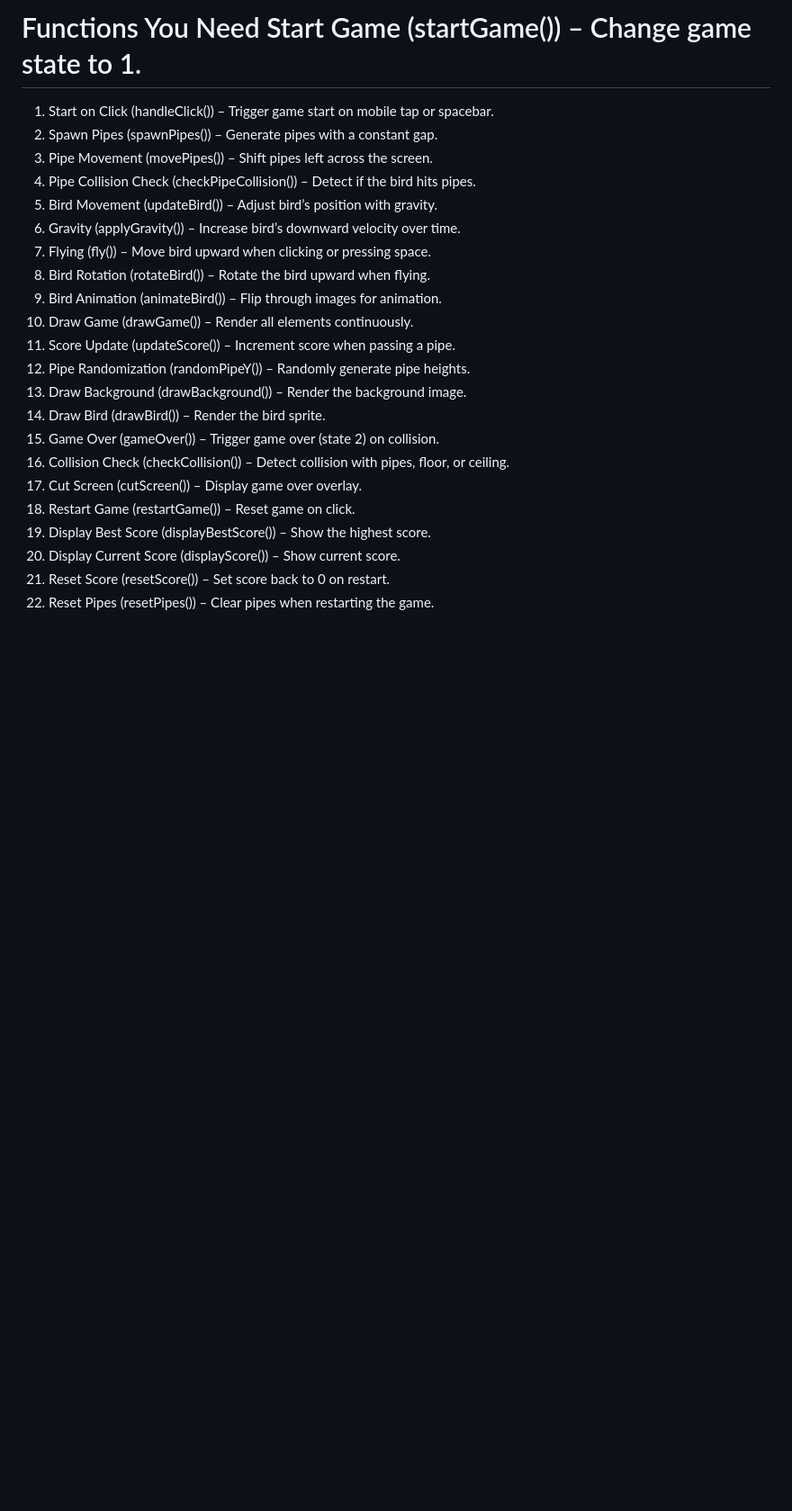
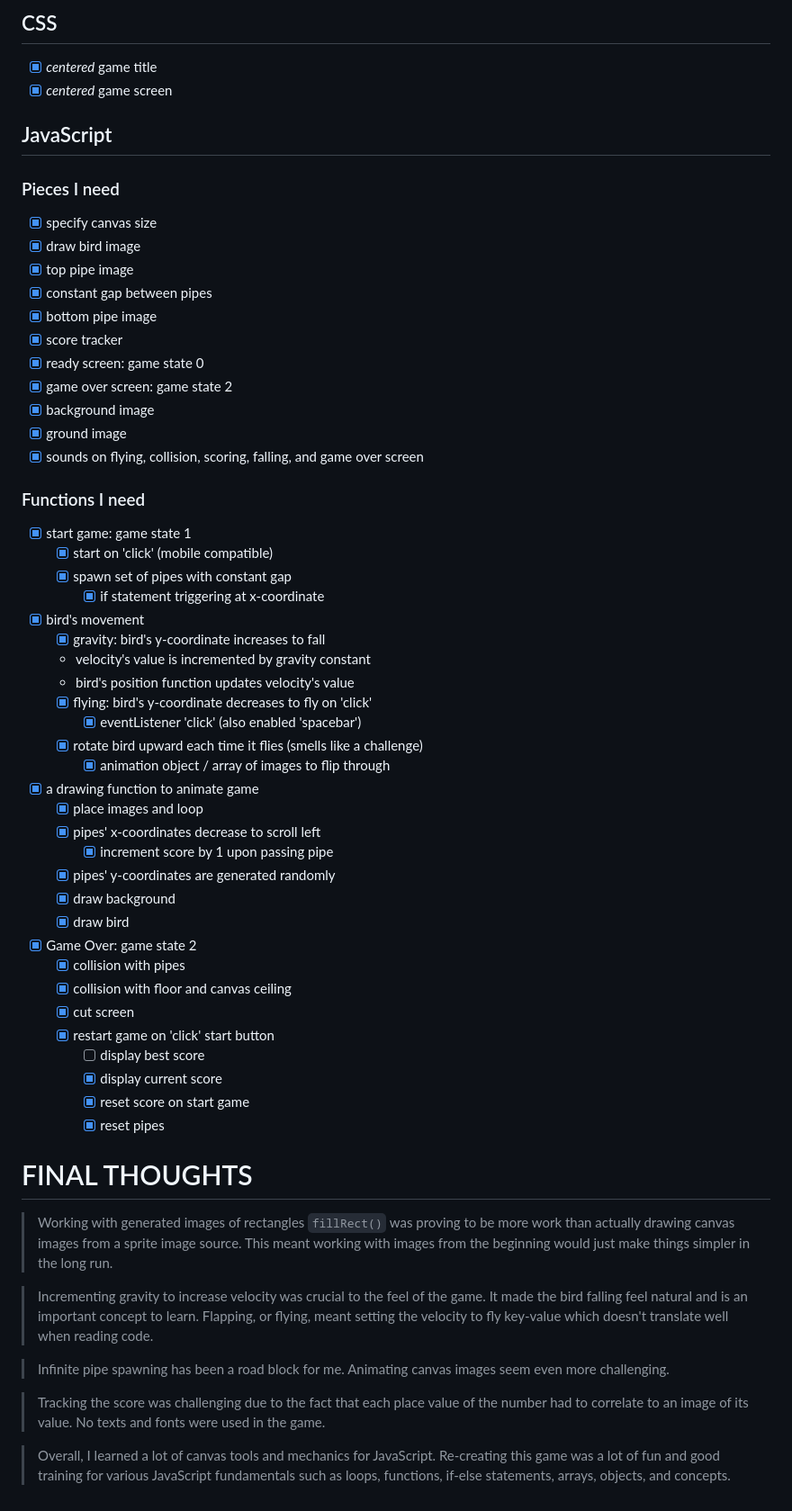
Before and after one commit to HarshavardhanSR/flappy-bird, a Markdown page: README.md, the part around the change printed below. Shown: that part at 90% size. Drawn GitHub-style; blank space fills up the shorter version.

```diff
--- a/README.md
+++ b/README.md
@@ -53,24 +52,58 @@ A simple side-scrolling game where the player controls a bird to fly between pip
 
-# Functions You Need Start Game (startGame()) – Change game state to 1.
-1. Start on Click (handleClick()) – Trigger game start on mobile tap or spacebar.
-2. Spawn Pipes (spawnPipes()) – Generate pipes with a constant gap.
-3. Pipe Movement (movePipes()) – Shift pipes left across the screen.
-4. Pipe Collision Check (checkPipeCollision()) – Detect if the bird hits pipes.
-5. Bird Movement (updateBird()) – Adjust bird’s position with gravity.
-6. Gravity (applyGravity()) – Increase bird’s downward velocity over time.
-7. Flying (fly()) – Move bird upward when clicking or pressing space.
-8. Bird Rotation (rotateBird()) – Rotate the bird upward when flying.
-9. Bird Animation (animateBird()) – Flip through images for animation.
-10. Draw Game (drawGame()) – Render all elements continuously.
-11. Score Update (updateScore()) – Increment score when passing a pipe.
-12. Pipe Randomization (randomPipeY()) – Randomly generate pipe heights.
-13. Draw Background (drawBackground()) – Render the background image.
-14. Draw Bird (drawBird()) – Render the bird sprite.
-15. Game Over (gameOver()) – Trigger game over (state 2) on collision.
-16. Collision Check (checkCollision()) – Detect collision with pipes, floor, or ceiling.
-17. Cut Screen (cutScreen()) – Display game over overlay.
-18. Restart Game (restartGame()) – Reset game on click.
-19. Display Best Score (displayBestScore()) – Show the highest score.
-20. Display Current Score (displayScore()) – Show current score.
-21. Reset Score (resetScore()) – Set score back to 0 on restart.
-22. Reset Pipes (resetPipes()) – Clear pipes when restarting the game.
+## CSS
+ - [X] *centered* game title
+ - [X] *centered* game screen
+
+## JavaScript
+### Pieces I need
+ - [X] specify canvas size
+ - [X] draw bird image
+ - [X] top pipe image
+ - [X] constant gap between pipes
+ - [X] bottom pipe image
+ - [X] score tracker
+ - [X] ready screen: game state 0
+ - [X] game over screen: game state 2
+ - [X] background image
+ - [X] ground image
+ - [X] sounds on flying, collision, scoring, falling, and game over screen
+### Functions I need
+ - [X] start game: game state 1
+    - [X] start on 'click' (mobile compatible)
+    - [X] spawn set of pipes with constant gap
+      - [X] if statement triggering at x-coordinate
+ - [X] bird's movement
+    - [X] gravity: bird's y-coordinate increases to fall
+     * velocity's value is incremented by gravity constant
+     * bird's position function updates velocity's value
+    - [X] flying: bird's y-coordinate decreases to fly on 'click'
+        - [X] eventListener 'click' (also enabled 'spacebar')
+    - [X] rotate bird upward each time it flies (smells like a challenge)
+        - [X] animation object / array of images to flip through
+ - [X] a drawing function to animate game
+   - [X] place images and loop
+    - [X] pipes' x-coordinates decrease to scroll left
+        - [X] increment score by 1 upon passing pipe
+    - [X] pipes' y-coordinates are generated randomly
+    - [X] draw background
+    - [X] draw bird
+ - [X] Game Over: game state 2
+    - [X] collision with pipes
+    - [X] collision with floor and canvas ceiling
+    - [X] cut screen
+    - [X] restart game on 'click' start button
+        - [ ] display best score
+        - [X] display current score
+        - [X] reset score on start game
+        - [X] reset pipes
+
+# FINAL THOUGHTS
+> Working with generated images of rectangles `fillRect()` was proving to be more work than actually drawing canvas images from a sprite image source.  This meant working with images from the beginning would just make things simpler in the long run.
+
+> Incrementing gravity to increase velocity was crucial to the feel of the game.  It made the bird falling feel natural and is an important concept to learn.  Flapping, or flying, meant setting the velocity to fly key-value which doesn't translate well when reading code.
+
+> Infinite pipe spawning has been a road block for me.  Animating canvas images seem even more challenging.
+
+> Tracking the score was challenging due to the fact that each place value of the number had to correlate to an image of its value. No texts and fonts were used in the game.
+
+> Overall, I learned a lot of canvas tools and mechanics for JavaScript.  Re-creating this game was a lot of fun and good training for various JavaScript fundamentals such as loops, functions, if-else statements, arrays, objects, and concepts.
```
Also changed, not shown: other parts of README.md (+46 -47 lines), img/001-screenshot.png (added), img/001-wireframe.png (added), img/002-wireframe.png (added), img/og-theme-2.png (added), img/og-theme.png (added), 8 other files.
